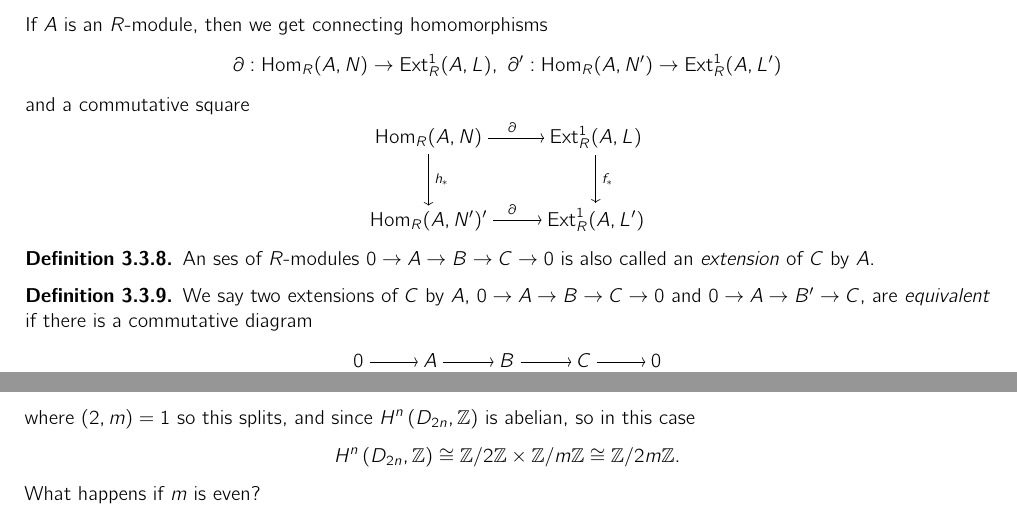
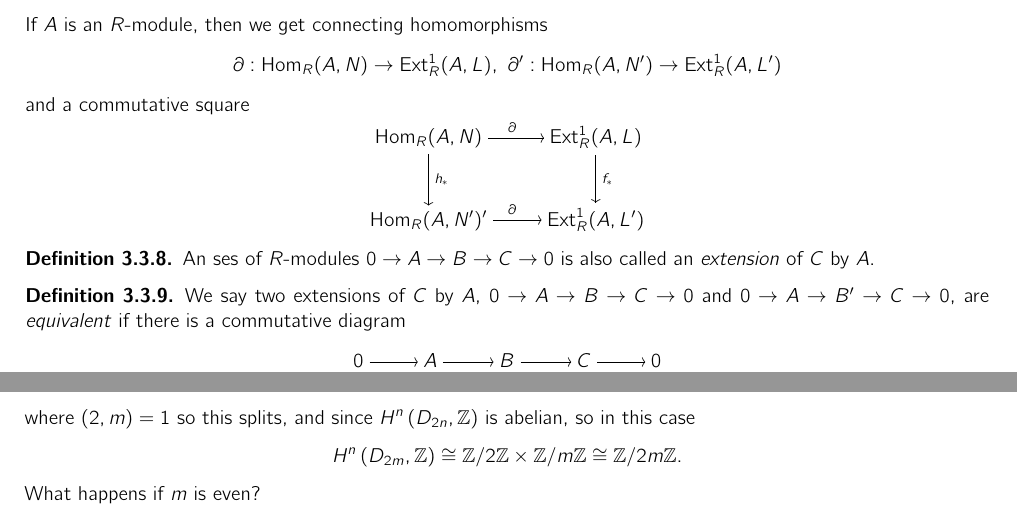
Before and after one commit to jieweix/homological-algebra-notes, a LaTeX document (notes.tex): two parts of pages 19 and 31 of 31, joined at a grey line, cut so that both start at the same text. Compiled offline with LaTeX, dvips and Ghostscript.

Commit message:
More errors corrected

```diff
--- a/notes.tex
+++ b/notes.tex
@@ -1393,7 +1393,7 @@ An ses of $R$-modules $0\rightarrow A\rightarrow B\rightarrow C\rightarrow 0$ is
 \end{defn}
 
 \begin{defn}
-We say two extensions of $C$ by $A$, $0\rightarrow A\rightarrow B\rightarrow C\rightarrow 0$ and $0\rightarrow A\rightarrow B'\rightarrow C$, are \textit{equivalent} if there is a commutative diagram
+We say two extensions of $C$ by $A$, $0\rightarrow A\rightarrow B\rightarrow C\rightarrow 0$ and $0\rightarrow A\rightarrow B'\rightarrow C\rightarrow 0$, are \textit{equivalent} if there is a commutative diagram
 \[
 \xymatrix{
 0\ar[r] & A\ar[r]\ar[d]^= & B\ar[r]\ar[d] & C\ar[r]\ar[d]^= & 0 \\
@@ -2149,7 +2149,7 @@ since these lines have at most one nontrivial entry. What about $0<i+j=n\equiv 0
 \]
 where $(2,m)=1$ so this splits, and since $H^n\left(D_{2n},\Z\right)$ is abelian, so in this case
 \[
-H^n\left(D_{2n},\Z\right)\cong\Z/2\Z\times\Z/m\Z\cong\Z/2m\Z.
+H^n\left(D_{2m},\Z\right)\cong\Z/2\Z\times\Z/m\Z\cong\Z/2m\Z.
 \]
 What happens if $m$ is even?
 \end{example}
```
Also changed, not shown: notes.pdf, notes.tex (2 more changed lines), 2 other files.
